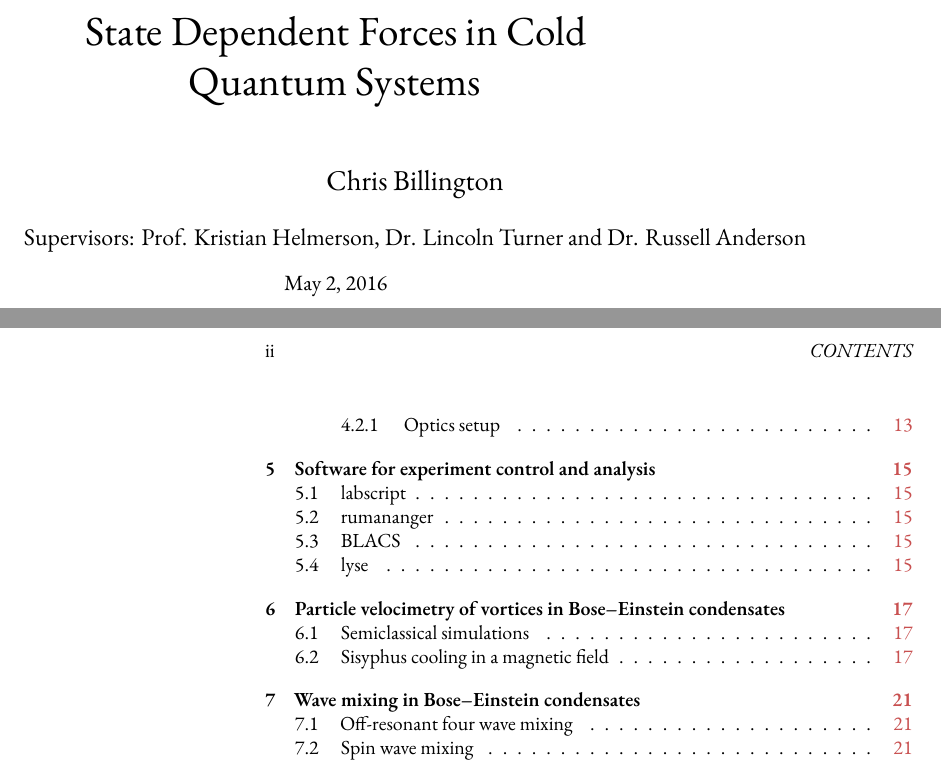
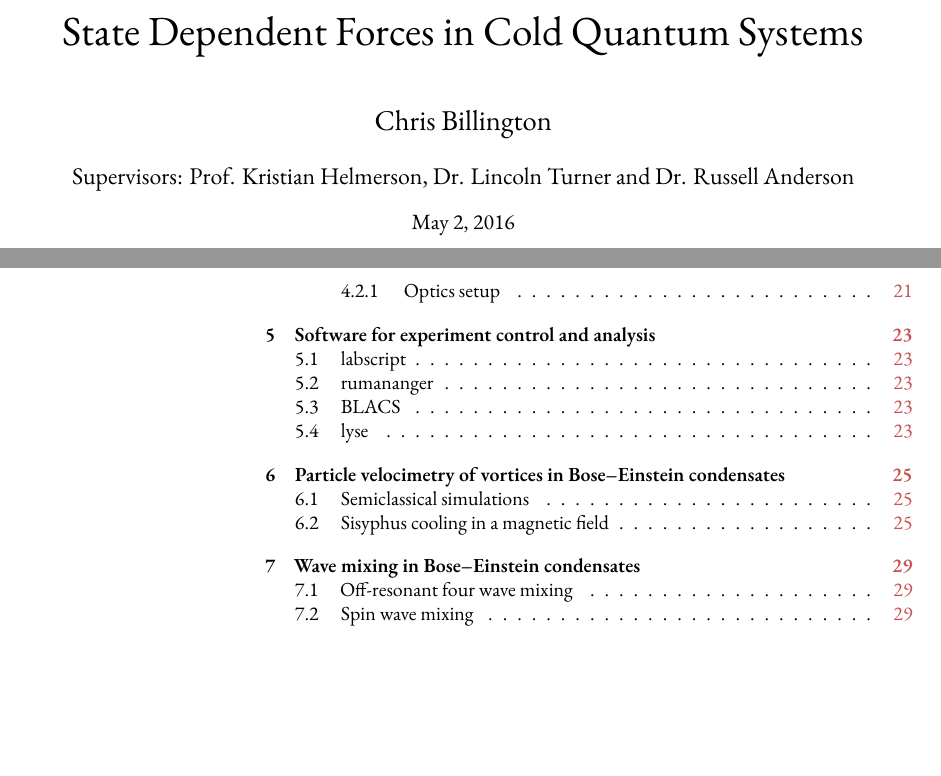
Before and after one commit to chrisjbillington/thesis, a LaTeX thesis (thesis.tex, which reads front_matter.tex, preamble_macros.tex, preamble_standard.tex): two parts of pages 1 and 4 of 27 before the commit and two parts of pages 1 and 4 of 35 after it, joined at a grey line, cut so that both start at the same text, the shorter picture padded with empty space. Compiled offline with XeLaTeX; a missing font is replaced by an installed copy or a similar font.

Commit message:
Split preamble into three files depending on type

```diff
--- a/front_matter.tex
+++ b/front_matter.tex
@@ -4,10 +4,11 @@
 \date{\today}
 
 \begin{titlingpage}
+\newgeometry{left=2.54cm,bottom=1.5in,right=2.54cm,top=1.5in}
 \aliaspagestyle{titlingpage}{empty}
 \setlength{\droptitle}{0.3\textheight}
 \maketitle
-
+\restoregeometry
 \end{titlingpage}
 
 \pagenumbering{roman}
--- /dev/null
+++ b/preamble_macros.tex
@@ -0,0 +1,39 @@
+% \hat: QM Operator
+\let\oldhat\hat
+\renewcommand{\hat}[1]{\skew{1.5}\oldhat{\mathmbox{#1}}}
+
+% \vec: Bold vector. Italic or not depending on unicode-math options.
+\renewcommand{\vec}[1]{\symbf{#1}}
+
+% \upvec: Non-italic vector
+\newcommand{\upvec}[1]{\symbfit{#1}}
+
+% Bras, kets, brakets, ketbras, expectation values, and matrix elements. Versions that don't resize
+% start with a lowercase letter, versions that will resize start with uppercase letter:
+
+\let\oldbra\bra
+\renewcommand\bra[1]{\oldbra*{#1}}
+\newcommand\Bra[1]{\oldbra{#1}}
+
+\let\oldket\ket
+\renewcommand\ket[1]{\oldket*{#1}}
+\newcommand\Ket[1]{\oldket{#1}}
+
+\let\oldbraket\braket
+\renewcommand\braket[2]{\oldbraket*{#1}{#2}}
+\newcommand\Braket[2]{\oldbraket{#1}{#2}}
+
+\let\oldketbra\ketbra
+\renewcommand\ketbra[2]{\oldketbra*{#1}{#2}}
+\newcommand\Ketbra[2]{\oldketbra{#1}{#2}}
+
+\let\oldev\ev
+\renewcommand\ev[1]{\oldev*{#1}}
+\newcommand\Ev[1]{\oldev{#1}}
+
+\let\oldmatrixel\matrixel
+\renewcommand\matrixel[3]{\oldmatrixel*{#1}{#2}{#3}}
+\newcommand\Matrixel[3]{\oldmatrixel{#1}{#2}{#3}}
+
+% Euler's number, shouldn't be italic:
+\def\e{\mathrm{e}}
--- a/preamble.tex
+++ b/preamble_standard.tex
@@ -1,5 +1,3 @@
-\documentclass[a4paper,10pt,twoside]{memoir}
-
 % Maths symbols, equation environments and physics macros:
 \usepackage{amsmath,amssymb}
 \usepackage{physics}
@@ -157,95 +152,8 @@
 % Links to DOIs in bibliography
 \usepackage{doi}
 
-
-% This page left intentionally blank:
-  \makeatletter \def\clearforchapter{
-    \clearpage\if@twoside \ifodd\c@page\else \hbox{}\vfill
-    \begin{center}This page intentionally left blank
-    \end{center}\vfill \thispagestyle{cleared}%
-  \newpage\if@twocolumn\hbox{}\newpage\fi\fi\fi}\makeatother
-
-  \newcommand*{\blankpage}{%
-  \vspace*{\fill}
-  \centering This page intentionally left blank
-  \vspace{\fill}}
-  \makeatletter
-  \renewcommand*{\cleardoublepage}{\clearpage\if@twoside \ifodd\c@page\else
-  \blankpage
-  \thispagestyle{empty}
-  \newpage
-  \if@twocolumn\hbox{}\newpage\fi\fi\fi}
-  \makeatother
-
-
-% Make contents go deep
-\setcounter{secnumdepth}{5}
-\setcounter{tocdepth}{5}
-
-
-%% Make footnotes go in the margin %%
-\footnotesinmargin
-\setlength{\footmarkwidth}{0em}
-\setlength{\footmarksep}{0em}
-\setlength{\footparindent}{0em}
-
+% Provides \RaggedLeft and \RaggedRight commands for ragged text with occasional hyphenation:
 \usepackage{ragged2e}
 
-\renewcommand{\foottextfont}{\footnotesize\raggedright}
-
+% Move margin notes upward to prevent them running off the edge of the page:
 \usepackage{marginfix}
-
-%%%%%%%%%%%%%%%%%%%%%%%%%%%%%%%%%%%%%%%
-%%%% Defining custom page layout %%%%%%
-\settrims{0pt}{0pt}
-\settypeblocksize{220.8mm}{4.5in}{*}
-\setlrmargins{25.4mm}{*}{*}
-\setulmargins{1.5in}{*}{*}
-\setmarginnotes{5mm}{40mm}{\onelineskip}
-\setheadfoot{\onelineskip}{2\onelineskip}
-\setheaderspaces{*}{2\onelineskip}{*}
-
-\checkandfixthelayout
-%%%%%%%%%%%%%%%%%%%%%%%%%%%%%%%%%%%%%%%
-
-% Macros:
-
-% \hat: QM Operator
-\let\oldhat\hat
-\renewcommand{\hat}[1]{\skew{1.5}\oldhat{\mathmbox{#1}}}
-
-% \vec: Bold vector. Italic or not depending on unicode-math options.
-\renewcommand{\vec}[1]{\symbf{#1}}
-
-% \upvec: Non-italic vector
-\newcommand{\upvec}[1]{\symbfit{#1}}
-
-% Bras, kets, brakets, ketbras, expectation values, and matrix elements. Versions that don't resize
-% start with a lowercase letter, versions that will resize start with uppercase letter:
-
-\let\oldbra\bra
-\renewcommand\bra[1]{\oldbra*{#1}}
-\newcommand\Bra[1]{\oldbra{#1}}
-
-\let\oldket\ket
-\renewcommand\ket[1]{\oldket*{#1}}
-\newcommand\Ket[1]{\oldket{#1}}
-
-\let\oldbraket\braket
-\renewcommand\braket[2]{\oldbraket*{#1}{#2}}
-\newcommand\Braket[2]{\oldbraket{#1}{#2}}
-
-\let\oldketbra\ketbra
-\renewcommand\ketbra[2]{\oldketbra*{#1}{#2}}
-\newcommand\Ketbra[2]{\oldketbra{#1}{#2}}
-
-\let\oldev\ev
-\renewcommand\ev[1]{\oldev*{#1}}
-\newcommand\Ev[1]{\oldev{#1}}
-
-\let\oldmatrixel\matrixel
-\renewcommand\matrixel[3]{\oldmatrixel*{#1}{#2}{#3}}
-\newcommand\Matrixel[3]{\oldmatrixel{#1}{#2}{#3}}
-
-% Euler's number, shouldn't be italic:
-\def\e{\mathrm{e}}
--- a/thesis.tex
+++ b/thesis.tex
@@ -1,7 +1,9 @@
 % Build with:
-% xelatex -file-line-error -interaction=nonstopmode -halt-on-error -shell-escape thesis.tex
-
-\include{preamble}
+% lualatex -file-line-error -interaction=nonstopmode -halt-on-error -shell-escape thesis.tex
+\documentclass[a4paper,10pt,twoside]{memoir}
+\include{preamble_standard}
+\include{preamble_layout}
+\include{preamble_macros}
 \begin{document}
 \include{front_matter}
 \include{introduction}
```
Also changed, not shown: numerics.tex (+4 -2 lines), preamble_layout.tex (added, +48 -0 lines), preamble_standard.tex (3 more changed lines), 1 other file.
